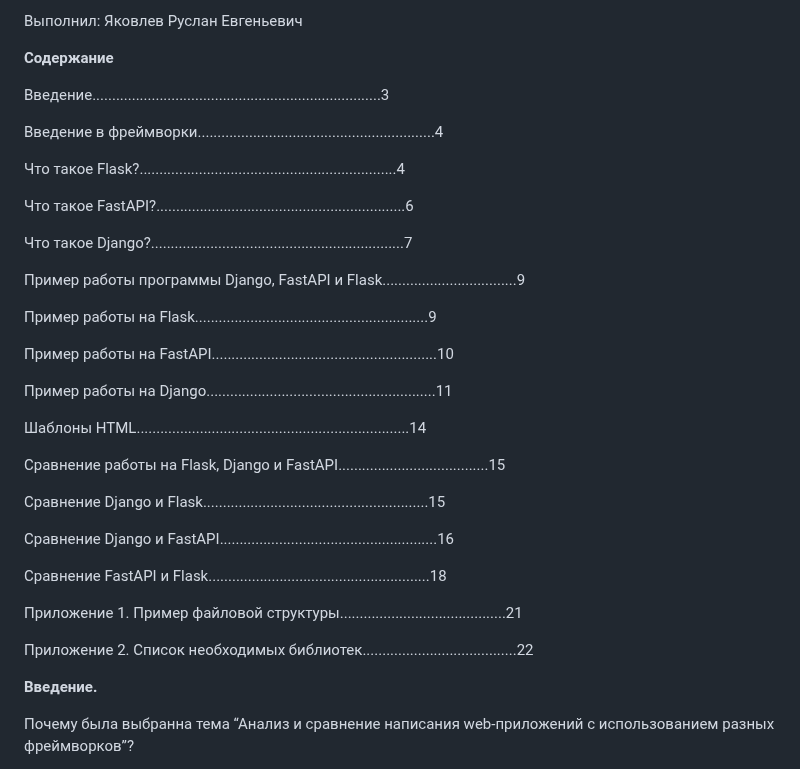
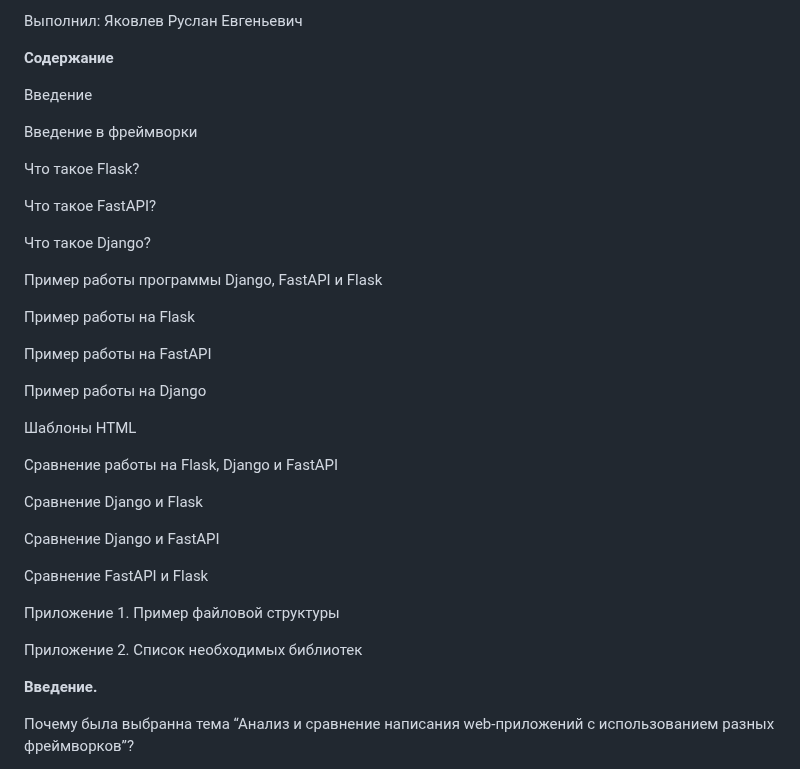
Before and after one commit to Froggit2/Diplom, a Markdown page: README.md, the part around the change. Drawn GitHub-style.

```diff
--- a/README.md
+++ b/README.md
@@ -25,38 +25,37 @@
 
 **Содержание**
 
-Введение.........................................................................3
+Введение
 
-Введение в фреймворки............................................................4
+Введение в фреймворки
 
-Что такое Flask?.................................................................4
+Что такое Flask?
 
-Что такое FastAPI?...............................................................6
+Что такое FastAPI?
 
-Что такое Django?................................................................7
+Что такое Django?
 
-Пример работы программы Django, FastAPI и Flask..................................9
+Пример работы программы Django, FastAPI и Flask
 
-Пример работы на Flask...........................................................9
+Пример работы на Flask
 
-Пример работы на FastAPI.........................................................10
+Пример работы на FastAPI
 
-Пример работы на Django..........................................................11
+Пример работы на Django
 
-Шаблоны HTML.....................................................................14
+Шаблоны HTML
 
-Сравнение работы на Flask, Django и FastAPI......................................15
+Сравнение работы на Flask, Django и FastAPI
 
-Сравнение Django и Flask.........................................................15
+Сравнение Django и Flask
 
-Сравнение Django и FastAPI.......................................................16
+Сравнение Django и FastAPI
 
-Сравнение FastAPI и Flask........................................................18
+Сравнение FastAPI и Flask
 
-Приложение 1. Пример файловой структуры..........................................21
+Приложение 1. Пример файловой структуры
 
-Приложение 2. Список необходимых библиотек.......................................22
-
+Приложение 2. Список необходимых библиотек
 
 
 **Введение.**
```
